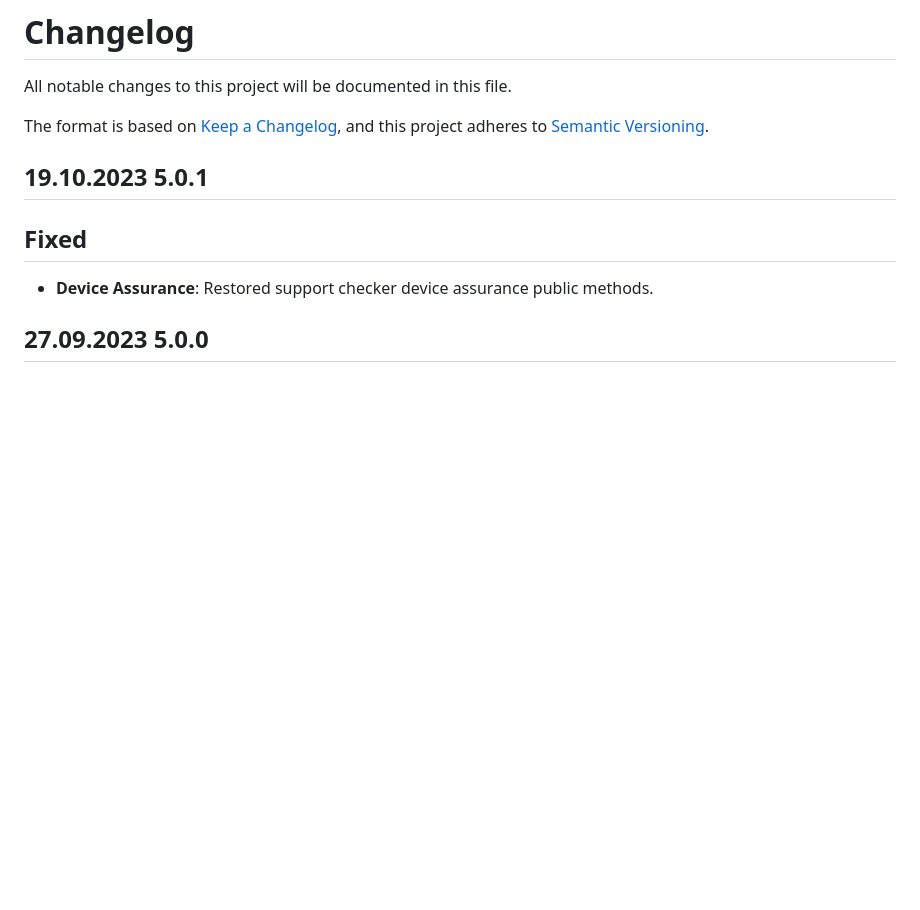
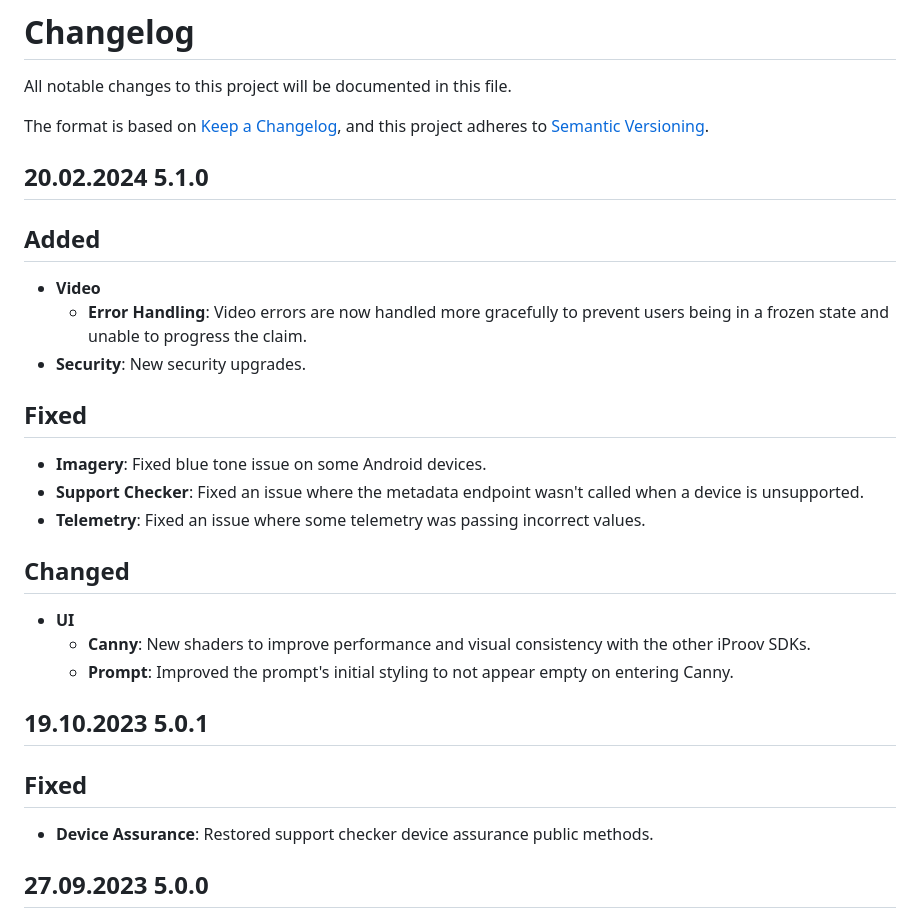
Before and after one commit to iProov/web, a Markdown page: CHANGELOG.md, the part around the change. Drawn GitHub-style; blank space fills up the shorter version.

Commit message:
5.1.0 doc updates

```diff
--- a/CHANGELOG.md
+++ b/CHANGELOG.md
@@ -4,6 +4,23 @@ All notable changes to this project will be documented in this file.
 
 The format is based on [Keep a Changelog](https://keepachangelog.com/en/1.0.0/),
 and this project adheres to [Semantic Versioning](https://semver.org/spec/v2.0.0.html).
+
+## 20.02.2024 5.1.0
+
+## Added
+- **Video**
+  - **Error Handling**: Video errors are now handled more gracefully to prevent users being in a frozen state and unable to progress the claim.
+- **Security**: New security upgrades.
+
+## Fixed
+- **Imagery**: Fixed blue tone issue on some Android devices.
+- **Support Checker**: Fixed an issue where the metadata endpoint wasn't called when a device is unsupported.
+- **Telemetry**: Fixed an issue where some telemetry was passing incorrect values.
+
+## Changed
+- **UI**
+  - **Canny**: New shaders to improve performance and visual consistency with the other iProov SDKs.
+  - **Prompt**: Improved the prompt's initial styling to not appear empty on entering Canny.
 
 ## 19.10.2023 5.0.1
 
```
Also changed, not shown: 1 other file.
